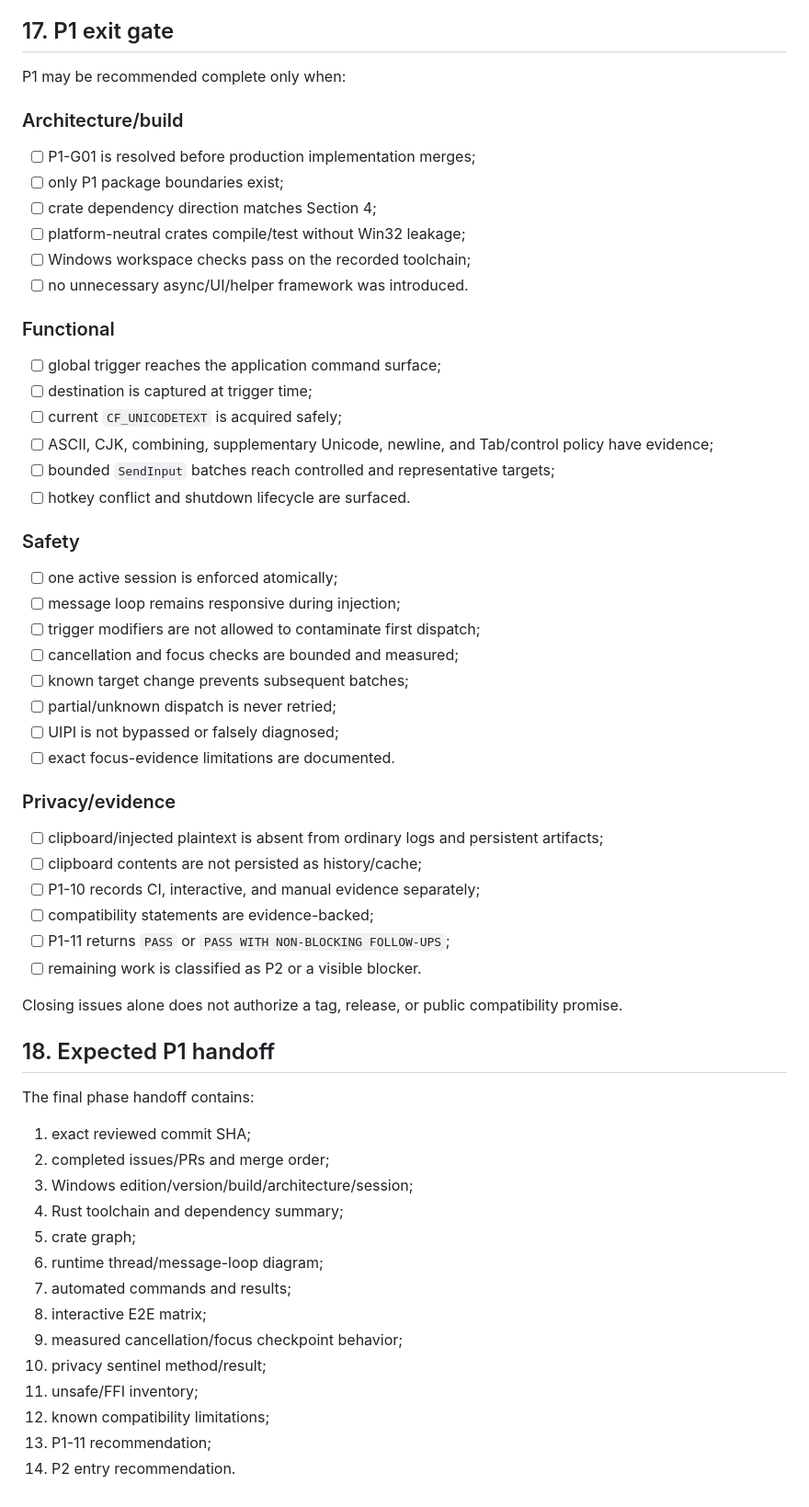
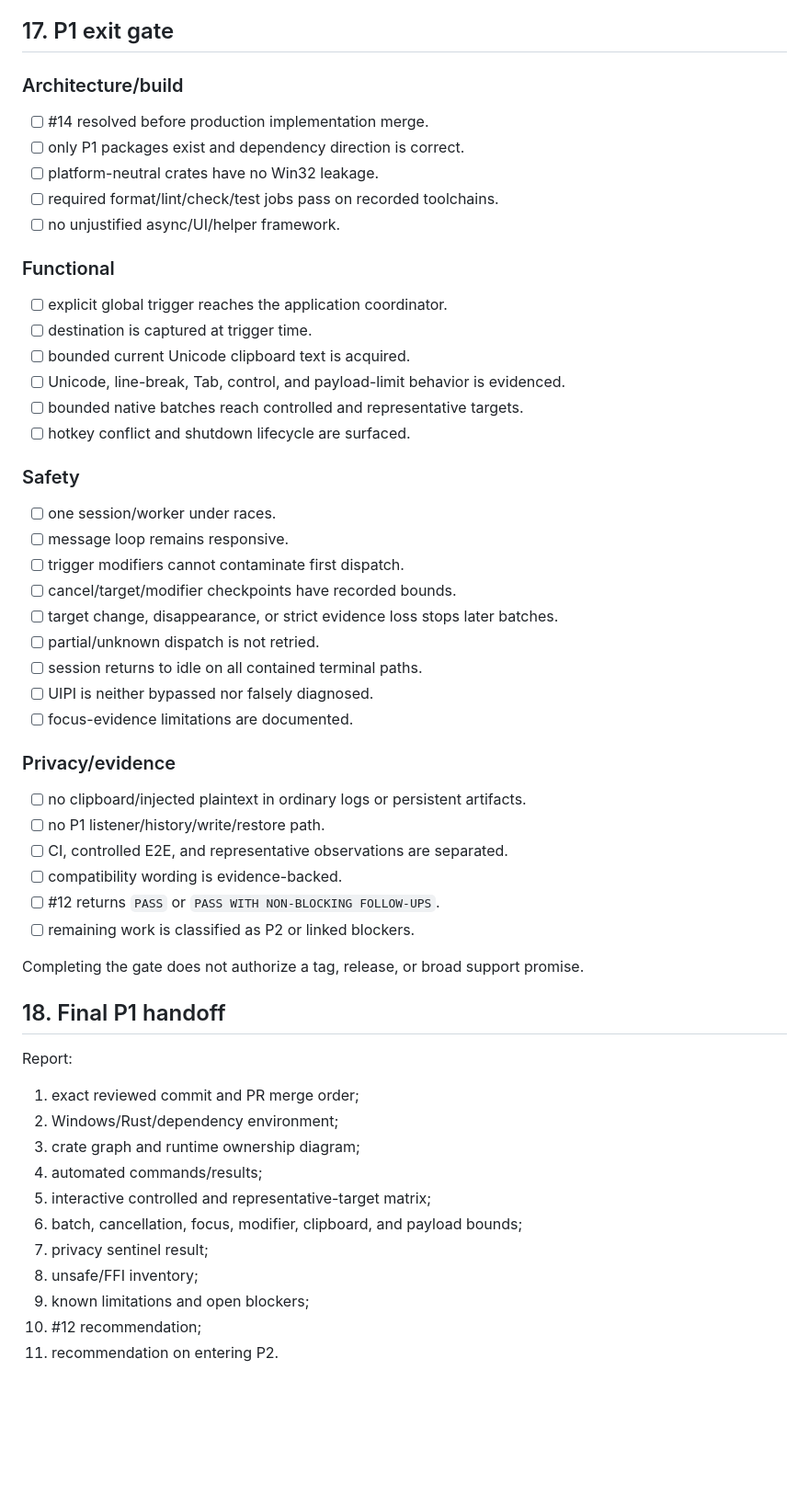
Before and after one commit to yhan-sun/ClipType, a Markdown page: docs/phases/P1_WINDOWS_VERTICAL_SLICE.md, the part around one of its changes. Shown at 92% size. Drawn GitHub-style; blank space fills up the shorter version.

Commit message:
docs: finalize optimized P1 execution plan and issue references

```diff
--- a/docs/phases/P1_WINDOWS_VERTICAL_SLICE.md
+++ b/docs/phases/P1_WINDOWS_VERTICAL_SLICE.md
@@ -409,63 +359,58 @@ Rules:
 
 ## 17. P1 exit gate
 
-P1 may be recommended complete only when:
-
 ### Architecture/build
 
-- [ ] P1-G01 is resolved before production implementation merges;
-- [ ] only P1 package boundaries exist;
-- [ ] crate dependency direction matches Section 4;
-- [ ] platform-neutral crates compile/test without Win32 leakage;
-- [ ] Windows workspace checks pass on the recorded toolchain;
-- [ ] no unnecessary async/UI/helper framework was introduced.
+- [ ] #14 resolved before production implementation merge.
+- [ ] only P1 packages exist and dependency direction is correct.
+- [ ] platform-neutral crates have no Win32 leakage.
+- [ ] required format/lint/check/test jobs pass on recorded toolchains.
+- [ ] no unjustified async/UI/helper framework.
 
 ### Functional
 
-- [ ] global trigger reaches the application command surface;
-- [ ] destination is captured at trigger time;
-- [ ] current `CF_UNICODETEXT` is acquired safely;
-- [ ] ASCII, CJK, combining, supplementary Unicode, newline, and Tab/control policy have evidence;
-- [ ] bounded `SendInput` batches reach controlled and representative targets;
+- [ ] explicit global trigger reaches the application coordinator.
+- [ ] destination is captured at trigger time.
+- [ ] bounded current Unicode clipboard text is acquired.
+- [ ] Unicode, line-break, Tab, control, and payload-limit behavior is evidenced.
+- [ ] bounded native batches reach controlled and representative targets.
 - [ ] hotkey conflict and shutdown lifecycle are surfaced.
 
 ### Safety
 
-- [ ] one active session is enforced atomically;
-- [ ] message loop remains responsive during injection;
-- [ ] trigger modifiers are not allowed to contaminate first dispatch;
-- [ ] cancellation and focus checks are bounded and measured;
-- [ ] known target change prevents subsequent batches;
-- [ ] partial/unknown dispatch is never retried;
-- [ ] UIPI is not bypassed or falsely diagnosed;
-- [ ] exact focus-evidence limitations are documented.
+- [ ] one session/worker under races.
+- [ ] message loop remains responsive.
+- [ ] trigger modifiers cannot contaminate first dispatch.
+- [ ] cancel/target/modifier checkpoints have recorded bounds.
+- [ ] target change, disappearance, or strict evidence loss stops later batches.
+- [ ] partial/unknown dispatch is not retried.
+- [ ] session returns to idle on all contained terminal paths.
+- [ ] UIPI is neither bypassed nor falsely diagnosed.
+- [ ] focus-evidence limitations are documented.
 
 ### Privacy/evidence
 
-- [ ] clipboard/injected plaintext is absent from ordinary logs and persistent artifacts;
-- [ ] clipboard contents are not persisted as history/cache;
-- [ ] P1-10 records CI, interactive, and manual evidence separately;
-- [ ] compatibility statements are evidence-backed;
-- [ ] P1-11 returns `PASS` or `PASS WITH NON-BLOCKING FOLLOW-UPS`;
-- [ ] remaining work is classified as P2 or a visible blocker.
+- [ ] no clipboard/injected plaintext in ordinary logs or persistent artifacts.
+- [ ] no P1 listener/history/write/restore path.
+- [ ] CI, controlled E2E, and representative observations are separated.
+- [ ] compatibility wording is evidence-backed.
+- [ ] #12 returns `PASS` or `PASS WITH NON-BLOCKING FOLLOW-UPS`.
+- [ ] remaining work is classified as P2 or linked blockers.
 
-Closing issues alone does not authorize a tag, release, or public compatibility promise.
+Completing the gate does not authorize a tag, release, or broad support promise.
 
-## 18. Expected P1 handoff
+## 18. Final P1 handoff
 
-The final phase handoff contains:
+Report:
 
-1. exact reviewed commit SHA;
-2. completed issues/PRs and merge order;
-3. Windows edition/version/build/architecture/session;
-4. Rust toolchain and dependency summary;
-5. crate graph;
-6. runtime thread/message-loop diagram;
-7. automated commands and results;
-8. interactive E2E matrix;
-9. measured cancellation/focus checkpoint behavior;
-10. privacy sentinel method/result;
-11. unsafe/FFI inventory;
-12. known compatibility limitations;
-13. P1-11 recommendation;
-14. P2 entry recommendation.
+1. exact reviewed commit and PR merge order;
+2. Windows/Rust/dependency environment;
+3. crate graph and runtime ownership diagram;
+4. automated commands/results;
+5. interactive controlled and representative-target matrix;
+6. batch, cancellation, focus, modifier, clipboard, and payload bounds;
+7. privacy sentinel result;
+8. unsafe/FFI inventory;
+9. known limitations and open blockers;
+10. #12 recommendation;
+11. recommendation on entering P2.
```
Also changed, not shown: other parts of docs/phases/P1_WINDOWS_VERTICAL_SLICE.md (+195 -245 lines).
